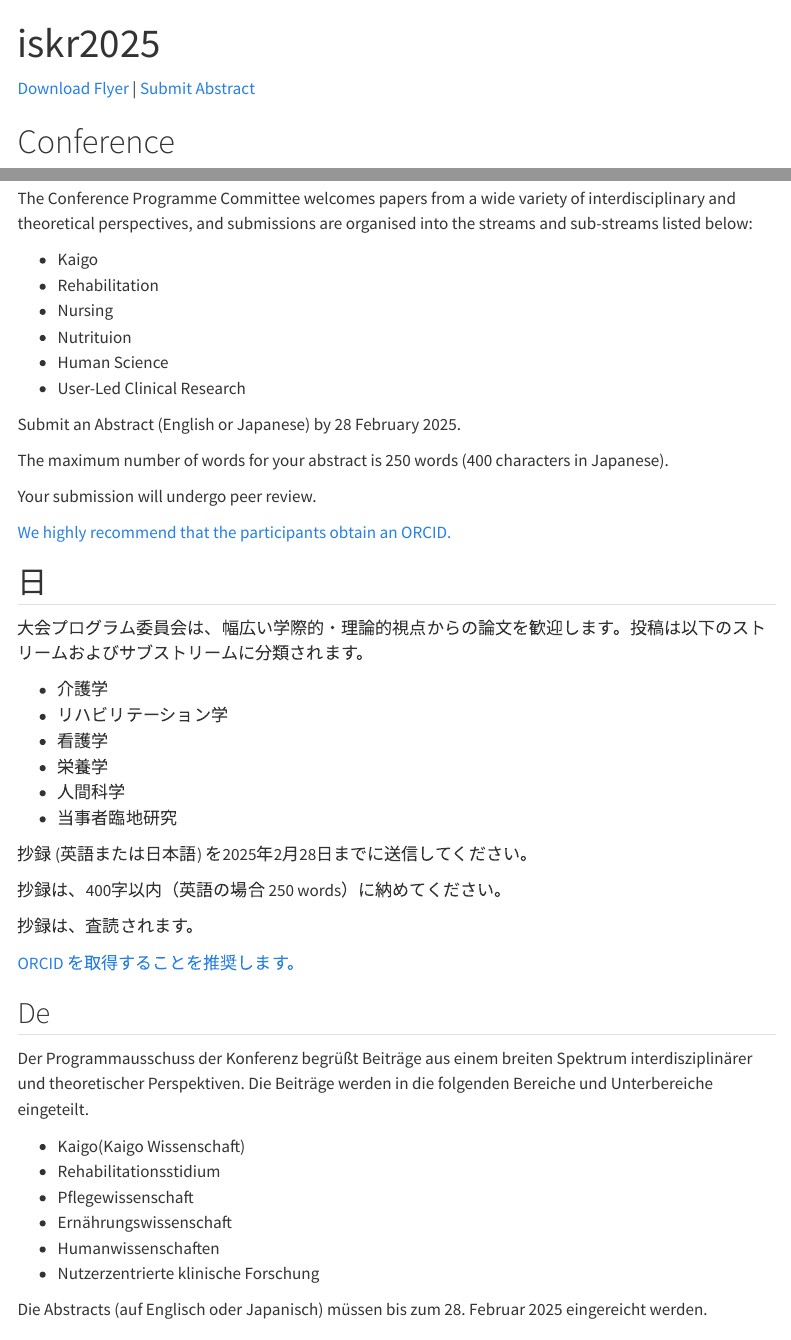
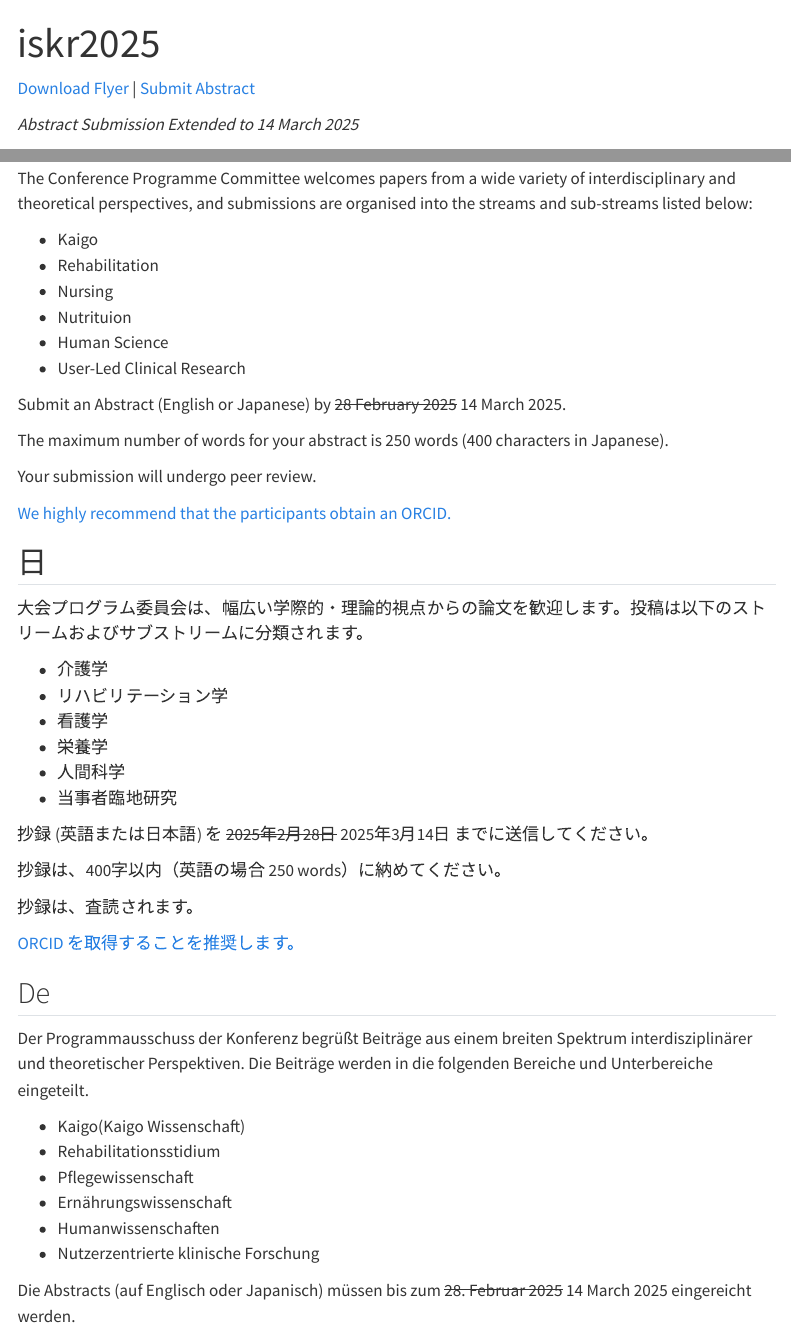
Before and after one commit to intl-society-for-kaigo-research/iskr2025, a Quarto document (index.qmd): the page in a window 1100 px wide, from its top, and a second part further down, joined at a grey line. Rendered offline with R 4.5, knitr and Pandoc in place of Quarto, with nearby package versions; menus at the side of the page are left out.

Commit message:
abstract due extended

```diff
--- a/index.qmd
+++ b/index.qmd
@@ -3,6 +3,8 @@ title: "iskr2025"
 ---
 
 [Download Flyer](iskr2025.pdf) | [Submit Abstract](https://docs.google.com/forms/d/e/1FAIpQLSe97Kb2m-oIfZTT4Ms9y3KvHijg0thx6y6xJtIUYv2edcgbEg/viewform?usp=dialog)
+
+*Abstract Submission Extended to 14 March 2025*
 
 # Conference
 
@@ -78,7 +80,7 @@ The Conference Programme Committee welcomes papers from a wide variety of interd
 - Human Science
 - User-Led Clinical Research
 
-Submit an Abstract (English or Japanese) by 28 February 2025.
+Submit an Abstract (English or Japanese) by <del>28 February 2025</del> 14 March 2025.
 
 The maximum number of words for your abstract is 250 words (400 characters in Japanese).
 
@@ -97,7 +99,7 @@ Your submission will undergo peer review.
 - 人間科学
 - 当事者臨地研究
 
-抄録 (英語または日本語) を2025年2月28日までに送信してください。
+抄録 (英語または日本語) を <del>2025年2月28日</del> 2025年3月14日 までに送信してください。
 
 抄録は、400字以内（英語の場合 250 words）に納めてください。
 
@@ -116,7 +118,7 @@ Der Programmausschuss der Konferenz begrüßt Beiträge aus einem breiten Spektr
 - Humanwissenschaften
 - Nutzerzentrierte klinische Forschung
 
-Die Abstracts (auf Englisch oder Japanisch) müssen bis zum 28. Februar 2025 eingereicht werden.
+Die Abstracts (auf Englisch oder Japanisch) müssen bis zum <del>28. Februar 2025</del> 14 March 2025 eingereicht werden.
 
 Die Abstracts sollten 300 Wörter nicht überschreiten.
 
```
Also changed, not shown: abstract.qmd (+4 -2 lines), index.qmd (4 more changed lines).
